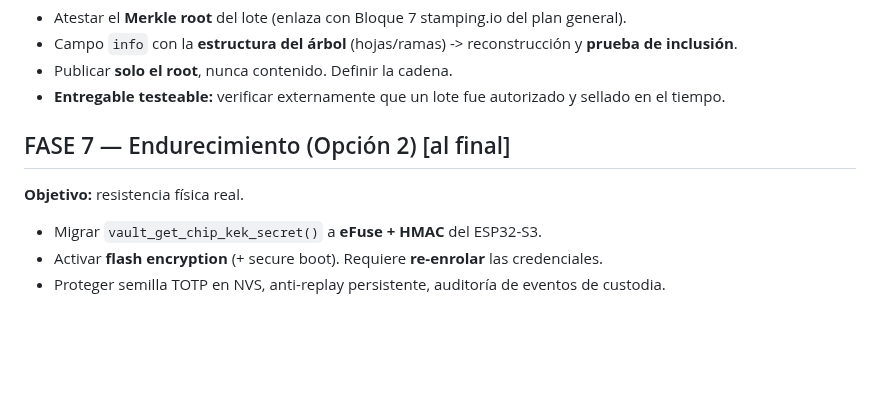
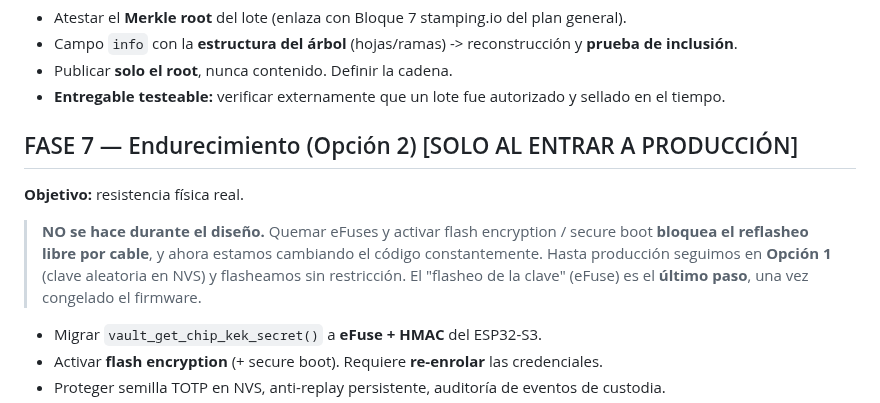
Before and after one commit to josezaratesousa-cmd/miniHSM, a Markdown page: docs/PLAN_CUSTODIA_FASES.md, the part around the change. Drawn GitHub-style; blank space fills up the shorter version.

Commit message:
plan custodia: marcar Fase 7 (eFuse/flash encryption) como SOLO produccion; durante el diseno se itera en Opcion 1 con reflasheo libre

```diff
--- a/docs/PLAN_CUSTODIA_FASES.md
+++ b/docs/PLAN_CUSTODIA_FASES.md
@@ -80,8 +80,15 @@
 - Publicar **solo el root**, nunca contenido. Definir la cadena.
 - **Entregable testeable:** verificar externamente que un lote fue autorizado y sellado en el tiempo.
 
-## FASE 7 — Endurecimiento (Opción 2)  [al final]
+## FASE 7 — Endurecimiento (Opción 2)  [SOLO AL ENTRAR A PRODUCCIÓN]
 **Objetivo:** resistencia física real.
+
+> **NO se hace durante el diseño.** Quemar eFuses y activar flash encryption / secure boot
+> **bloquea el reflasheo libre por cable**, y ahora estamos cambiando el código
+> constantemente. Hasta producción seguimos en **Opción 1** (clave aleatoria en NVS) y
+> flasheamos sin restricción. El "flasheo de la clave" (eFuse) es el **último paso**, una vez
+> congelado el firmware.
+
 - Migrar `vault_get_chip_kek_secret()` a **eFuse + HMAC** del ESP32-S3.
 - Activar **flash encryption** (+ secure boot). Requiere **re-enrolar** las credenciales.
 - Proteger semilla TOTP en NVS, anti-replay persistente, auditoría de eventos de custodia.
```
